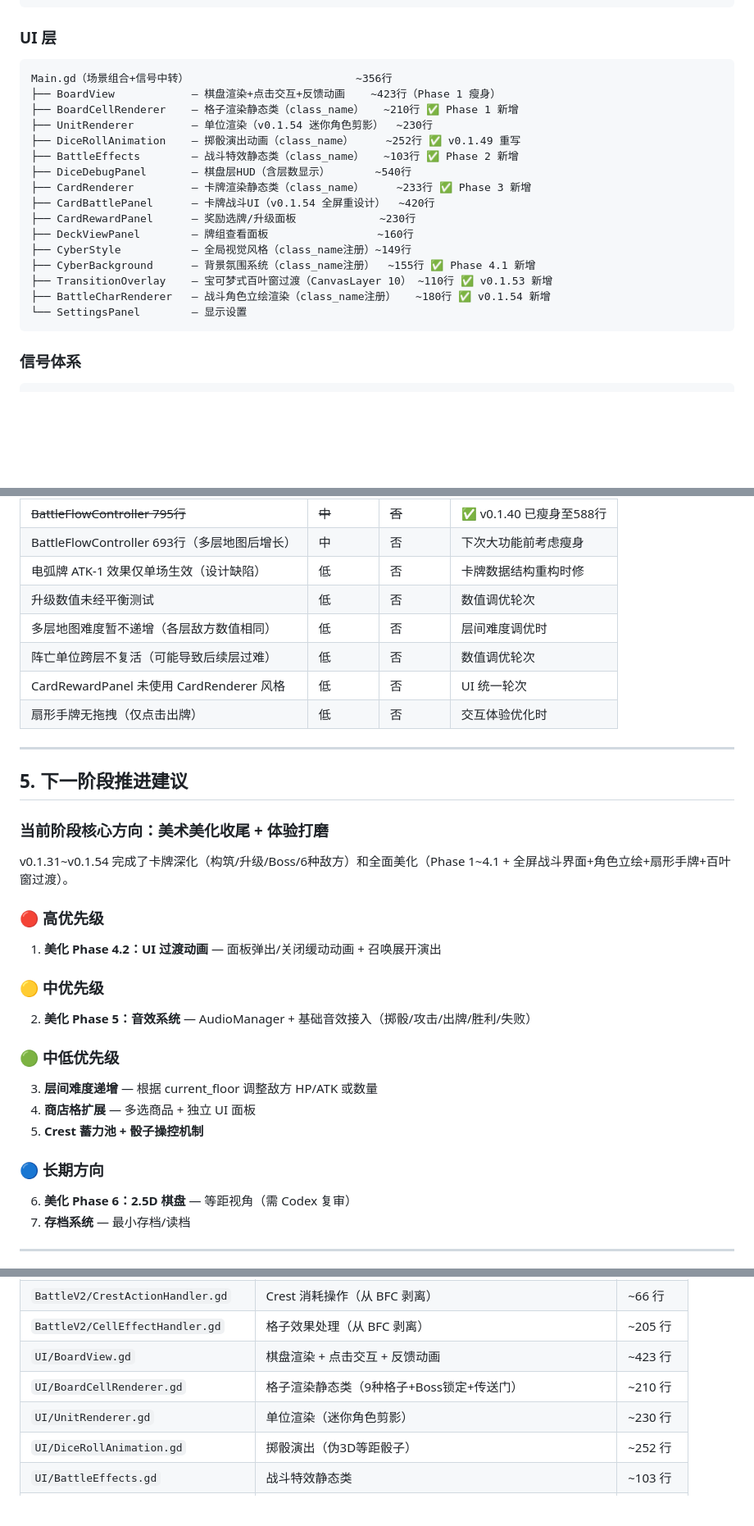
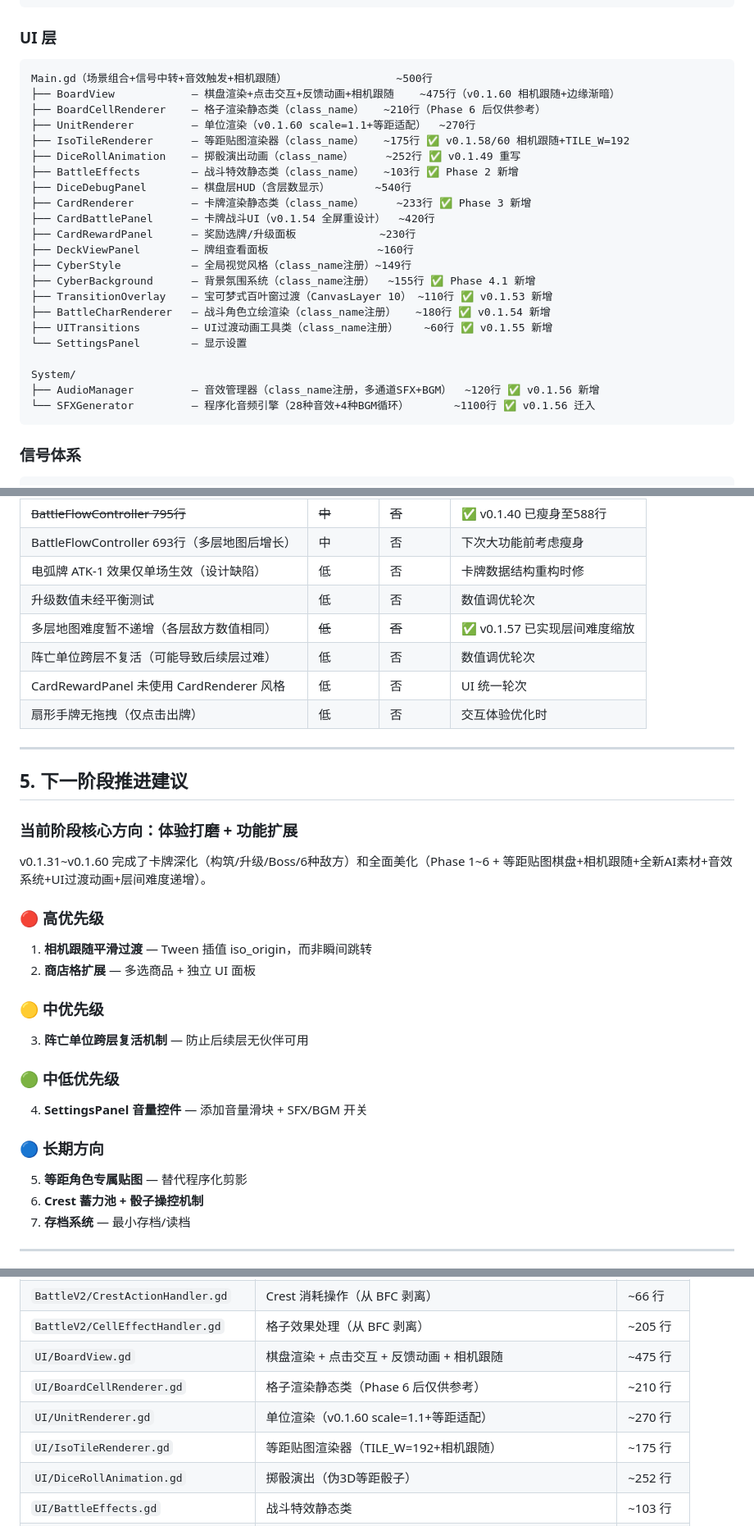
Before and after one commit to 9G420/CyberTao8, a Markdown page: CyberTao_Dice_Beast_Protocol/Logs/CyberTao_Migration_Snapshot_zh_v3.md, 3 parts joined by grey strips. Shown at 82% size. Rendered like a GitHub page; blank space fills up the shorter version.

Commit message:
docs: 同步交接包和项目快照至 v0.1.60 状态
Snapshot_zh_v3 和 Handoff_Package_latest 均从 v0.1.54 更新至 v0.1.60，
覆盖 v0.1.55~v0.1.60 的全部变更（UI过渡动画/音效系统/层间难度/等距棋盘/相机跟随/全新素材）。

````diff
--- a/CyberTao_Dice_Beast_Protocol/Logs/CyberTao_Migration_Snapshot_zh_v3.md
+++ b/CyberTao_Dice_Beast_Protocol/Logs/CyberTao_Migration_Snapshot_zh_v3.md
@@ -232,10 +241,11 @@ CardBattleController（卡牌层独立状态机）         ~540行
 ### UI 层
 
 ```
-Main.gd（场景组合+信号中转）                          ~356行
-├── BoardView            — 棋盘渲染+点击交互+反馈动画    ~423行（Phase 1 瘦身）
-├── BoardCellRenderer    — 格子渲染静态类（class_name）   ~210行 ✅ Phase 1 新增
-├── UnitRenderer         — 单位渲染（v0.1.54 迷你角色剪影）  ~230行
+Main.gd（场景组合+信号中转+音效触发+相机跟随）                 ~500行
+├── BoardView            — 棋盘渲染+点击交互+反馈动画+相机跟随    ~475行（v0.1.60 相机跟随+边缘渐暗）
+├── BoardCellRenderer    — 格子渲染静态类（class_name）   ~210行（Phase 6 后仅供参考）
+├── UnitRenderer         — 单位渲染（v0.1.60 scale=1.1+等距适配）  ~270行
+├── IsoTileRenderer      — 等距贴图渲染器（class_name）   ~175行 ✅ v0.1.58/60 相机跟随+TILE_W=192
 ├── DiceRollAnimation    — 掷骰演出动画（class_name）     ~252行 ✅ v0.1.49 重写
 ├── BattleEffects        — 战斗特效静态类（class_name）   ~103行 ✅ Phase 2 新增
 ├── DiceDebugPanel       — 棋盘层HUD（含层数显示）       ~540行
@@ -247,7 +257,12 @@ Main.gd（场景组合+信号中转）                          ~356行
 ├── CyberBackground      — 背景氛围系统（class_name注册）  ~155行 ✅ Phase 4.1 新增
 ├── TransitionOverlay    — 宝可梦式百叶窗过渡（CanvasLayer 10） ~110行 ✅ v0.1.53 新增
 ├── BattleCharRenderer   — 战斗角色立绘渲染（class_name注册）   ~180行 ✅ v0.1.54 新增
+├── UITransitions        — UI过渡动画工具类（class_name注册）    ~60行 ✅ v0.1.55 新增
 └── SettingsPanel        — 显示设置
+
+System/
+├── AudioManager         — 音效管理器（class_name注册，多通道SFX+BGM）  ~120行 ✅ v0.1.56 新增
+└── SFXGenerator         — 程序化音频引擎（28种音效+4种BGM循环）       ~1100行 ✅ v0.1.56 迁入
 ```
 
 ### 信号体系
@@ -338,7 +353,7 @@ CardBattleController:
 | BattleFlowController 693行（多层地图后增长） | 中 | 否 | 下次大功能前考虑瘦身 |
 | 电弧牌 ATK-1 效果仅单场生效（设计缺陷） | 低 | 否 | 卡牌数据结构重构时修 |
 | 升级数值未经平衡测试 | 低 | 否 | 数值调优轮次 |
-| 多层地图难度暂不递增（各层敌方数值相同） | 低 | 否 | 层间难度调优时 |
+| 多层地图难度暂不递增（各层敌方数值相同） | ~~低~~ | ~~否~~ | ✅ v0.1.57 已实现层间难度缩放 |
 | 阵亡单位跨层不复活（可能导致后续层过难） | 低 | 否 | 数值调优轮次 |
 | CardRewardPanel 未使用 CardRenderer 风格 | 低 | 否 | UI 统一轮次 |
 | 扇形手牌无拖拽（仅点击出牌） | 低 | 否 | 交互体验优化时 |
@@ -347,27 +362,27 @@ CardBattleController:
 
 ## 5. 下一阶段推进建议
 
-### 当前阶段核心方向：美术美化收尾 + 体验打磨
+### 当前阶段核心方向：体验打磨 + 功能扩展
 
-v0.1.31~v0.1.54 完成了卡牌深化（构筑/升级/Boss/6种敌方）和全面美化（Phase 1~4.1 + 全屏战斗界面+角色立绘+扇形手牌+百叶窗过渡）。
+v0.1.31~v0.1.60 完成了卡牌深化（构筑/升级/Boss/6种敌方）和全面美化（Phase 1~6 + 等距贴图棋盘+相机跟随+全新AI素材+音效系统+UI过渡动画+层间难度递增）。
 
 ### 🔴 高优先级
 
-1. **美化 Phase 4.2：UI 过渡动画** — 面板弹出/关闭缓动动画 + 召唤展开演出
+1. **相机跟随平滑过渡** — Tween 插值 iso_origin，而非瞬间跳转
+2. **商店格扩展** — 多选商品 + 独立 UI 面板
 
 ### 🟡 中优先级
 
-2. **美化 Phase 5：音效系统** — AudioManager + 基础音效接入（掷骰/攻击/出牌/胜利/失败）
+3. **阵亡单位跨层复活机制** — 防止后续层无伙伴可用
 
 ### 🟢 中低优先级
 
-3. **层间难度递增** — 根据 current_floor 调整敌方 HP/ATK 或数量
-4. **商店格扩展** — 多选商品 + 独立 UI 面板
-5. **Crest 蓄力池 + 骰子操控机制**
+4. **SettingsPanel 音量控件** — 添加音量滑块 + SFX/BGM 开关
 
 ### 🔵 长期方向
 
-6. **美化 Phase 6：2.5D 棋盘** — 等距视角（需 Codex 复审）
+5. **等距角色专属贴图** — 替代程序化剪影
+6. **Crest 蓄力池 + 骰子操控机制**
 7. **存档系统** — 最小存档/读档
 
 ---
@@ -391,9 +406,10 @@ v0.1.31~v0.1.54 完成了卡牌深化（构筑/升级/Boss/6种敌方）和全
 | `BattleV2/VictoryRuleHelper.gd` | 胜负判定（has_hero_unit+has_grunt_units） | ~30 行 |
 | `BattleV2/CrestActionHandler.gd` | Crest 消耗操作（从 BFC 剥离） | ~66 行 |
 | `BattleV2/CellEffectHandler.gd` | 格子效果处理（从 BFC 剥离） | ~205 行 |
-| `UI/BoardView.gd` | 棋盘渲染 + 点击交互 + 反馈动画 | ~423 行 |
-| `UI/BoardCellRenderer.gd` | 格子渲染静态类（9种格子+Boss锁定+传送门） | ~210 行 |
-| `UI/UnitRenderer.gd` | 单位渲染（迷你角色剪影） | ~230 行 |
+| `UI/BoardView.gd` | 棋盘渲染 + 点击交互 + 反馈动画 + 相机跟随 | ~475 行 |
+| `UI/BoardCellRenderer.gd` | 格子渲染静态类（Phase 6 后仅供参考） | ~210 行 |
+| `UI/UnitRenderer.gd` | 单位渲染（v0.1.60 scale=1.1+等距适配） | ~270 行 |
+| `UI/IsoTileRenderer.gd` | 等距贴图渲染器（TILE_W=192+相机跟随） | ~175 行 |
 | `UI/DiceRollAnimation.gd` | 掷骰演出（伪3D等距骰子） | ~252 行 |
 | `UI/BattleEffects.gd` | 战斗特效静态类 | ~103 行 |
 | `UI/DiceDebugPanel.gd` | 棋盘层 HUD（crest 池/阶段/层数/部署提示） | ~540 行 |
````
Also changed, not shown: other parts of CyberTao_Dice_Beast_Protocol/Logs/CyberTao_Migration_Snapshot_zh_v3.md (+20 -7 lines), CyberTao_Dice_Beast_Protocol/Logs/Handoff_Package_latest.md (+44 -35 lines).
